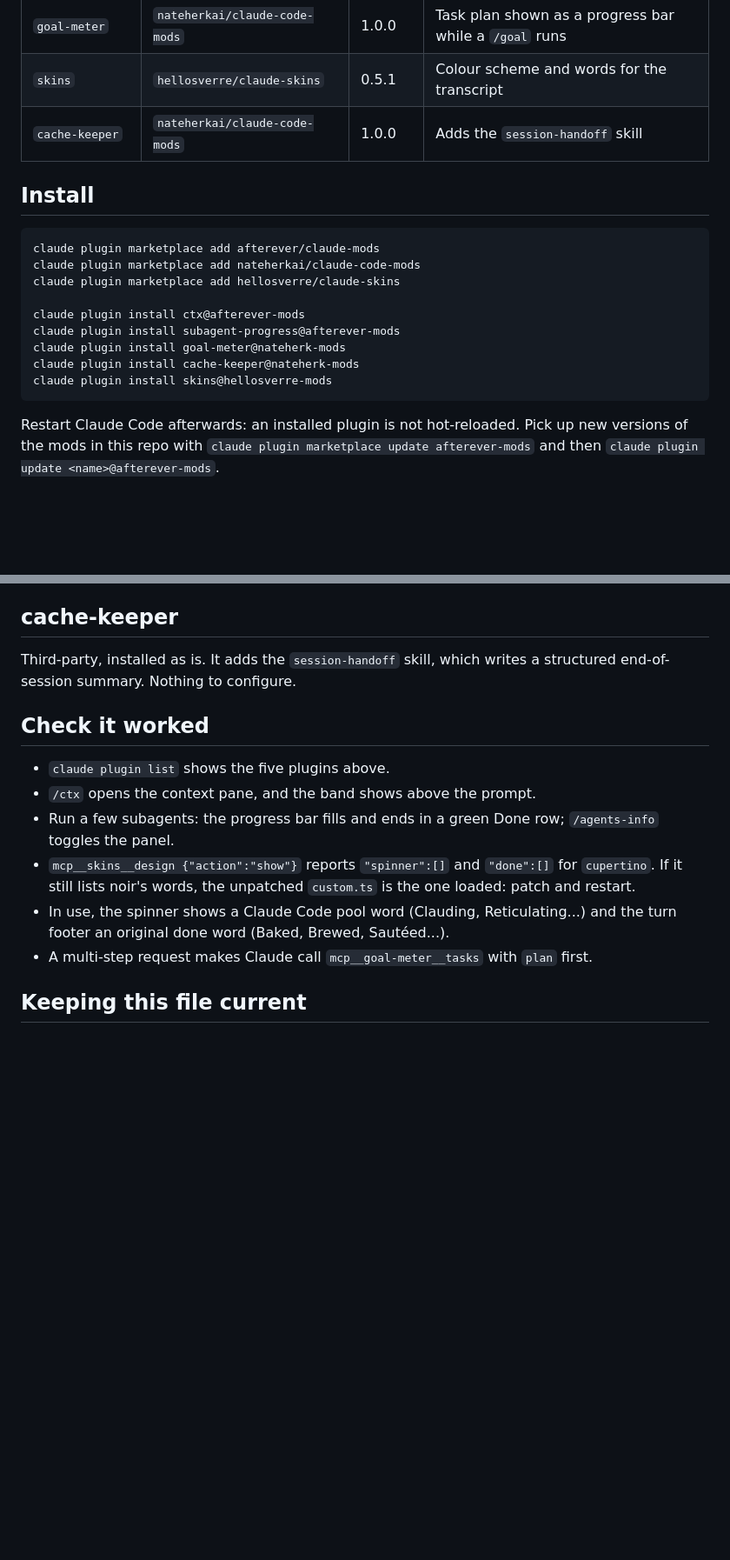
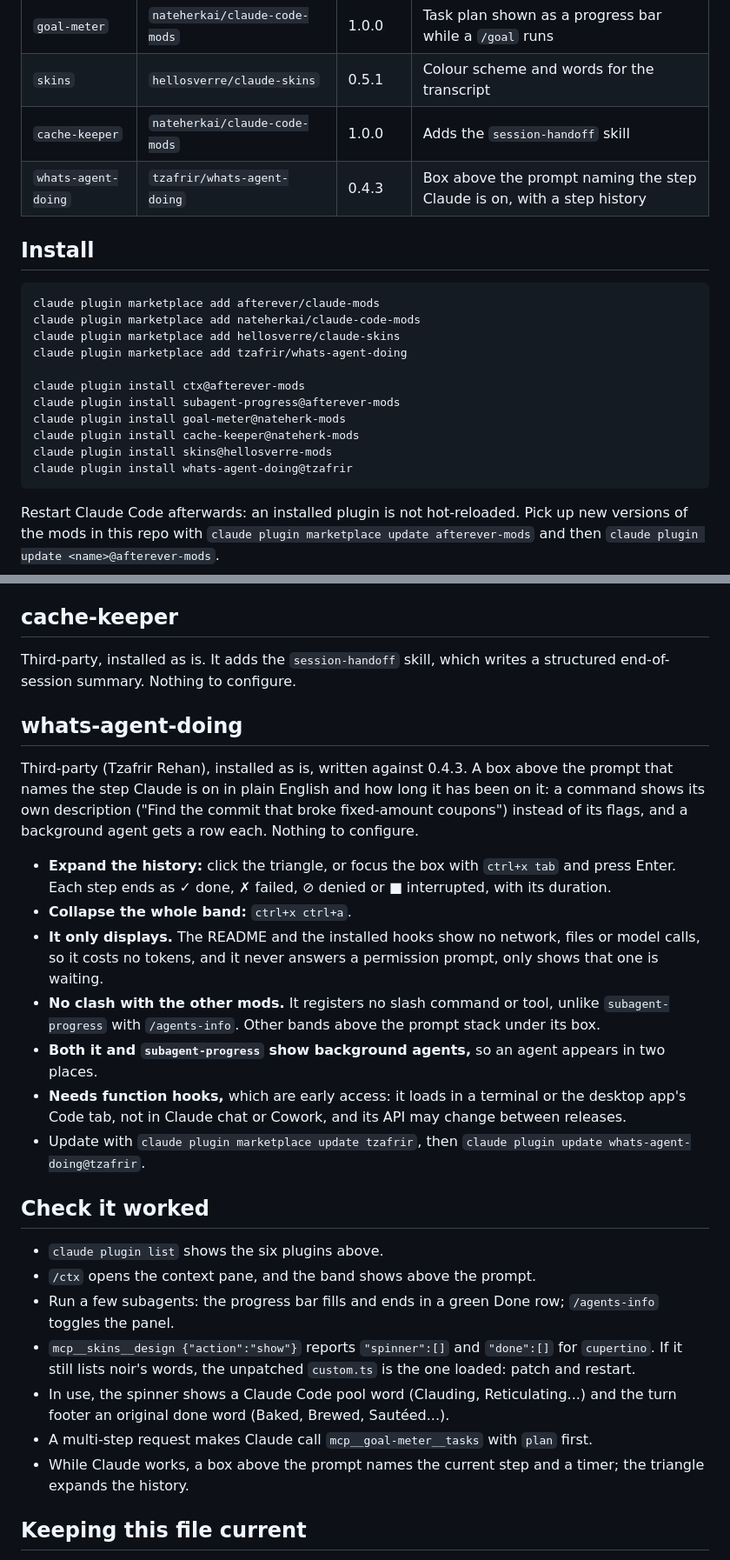
Before and after one commit to afterever/claude-mods, a Markdown page: SETUP.md, 2 parts joined by grey strips. Shown at 87% size. GitHub-like rendering; blank space fills up the shorter version.

Commit message:
Add whats-agent-doing to SETUP.md
Install lines, a section (what it shows, collapse/expand keys, no clash
with subagent-progress, needs function hooks), and the check list now
counts six plugins. Written against 0.4.3.

Co-Authored-By: Claude Sonnet 5.5 <noreply@anthropic.com>

````diff
--- a/SETUP.md
+++ b/SETUP.md
@@ -24,6 +24,7 @@ Paste this into Claude Code on the new computer:
 | `goal-meter` | `nateherkai/claude-code-mods` | 1.0.0 | Task plan shown as a progress bar while a `/goal` runs |
 | `skins` | `hellosverre/claude-skins` | 0.5.1 | Colour scheme and words for the transcript |
 | `cache-keeper` | `nateherkai/claude-code-mods` | 1.0.0 | Adds the `session-handoff` skill |
+| `whats-agent-doing` | `tzafrir/whats-agent-doing` | 0.4.3 | Box above the prompt naming the step Claude is on, with a step history |
 
 ## Install
 
@@ -31,12 +32,14 @@ Paste this into Claude Code on the new computer:
 claude plugin marketplace add afterever/claude-mods
 claude plugin marketplace add nateherkai/claude-code-mods
 claude plugin marketplace add hellosverre/claude-skins
+claude plugin marketplace add tzafrir/whats-agent-doing
 
 claude plugin install ctx@afterever-mods
 claude plugin install subagent-progress@afterever-mods
 claude plugin install goal-meter@nateherk-mods
 claude plugin install cache-keeper@nateherk-mods
 claude plugin install skins@hellosverre-mods
+claude plugin install whats-agent-doing@tzafrir
 ```
 
 Restart Claude Code afterwards: an installed plugin is not hot-reloaded. Pick up new versions of
@@ -186,9 +189,29 @@ restart. Only the Patch 1 code change needs a restart.
 Third-party, installed as is. It adds the `session-handoff` skill, which writes a structured
 end-of-session summary. Nothing to configure.
 
+## whats-agent-doing
+
+Third-party (Tzafrir Rehan), installed as is, written against 0.4.3. A box above the prompt that
+names the step Claude is on in plain English and how long it has been on it: a command shows its
+own description ("Find the commit that broke fixed-amount coupons") instead of its flags, and a
+background agent gets a row each. Nothing to configure.
+
+- **Expand the history:** click the triangle, or focus the box with `ctrl+x tab` and press Enter.
+  Each step ends as ✓ done, ✗ failed, ⊘ denied or ■ interrupted, with its duration.
+- **Collapse the whole band:** `ctrl+x ctrl+a`.
+- **It only displays.** The README and the installed hooks show no network, files or model calls,
+  so it costs no tokens, and it never answers a permission prompt, only shows that one is waiting.
+- **No clash with the other mods.** It registers no slash command or tool, unlike
+  `subagent-progress` with `/agents-info`. Other bands above the prompt stack under its box.
+- **Both it and `subagent-progress` show background agents,** so an agent appears in two places.
+- **Needs function hooks,** which are early access: it loads in a terminal or the desktop app's
+  Code tab, not in Claude chat or Cowork, and its API may change between releases.
+- Update with `claude plugin marketplace update tzafrir`, then
+  `claude plugin update whats-agent-doing@tzafrir`.
+
 ## Check it worked
 
-- `claude plugin list` shows the five plugins above.
+- `claude plugin list` shows the six plugins above.
 - `/ctx` opens the context pane, and the band shows above the prompt.
 - Run a few subagents: the progress bar fills and ends in a green Done row; `/agents-info` toggles
   the panel.
@@ -197,6 +220,8 @@ end-of-session summary. Nothing to configure.
 - In use, the spinner shows a Claude Code pool word (Clauding, Reticulating...) and the turn
   footer an original done word (Baked, Brewed, Sautéed...).
 - A multi-step request makes Claude call `mcp__goal-meter__tasks` with `plan` first.
+- While Claude works, a box above the prompt names the current step and a timer; the triangle
+  expands the history.
 
 ## Keeping this file current
 
````
